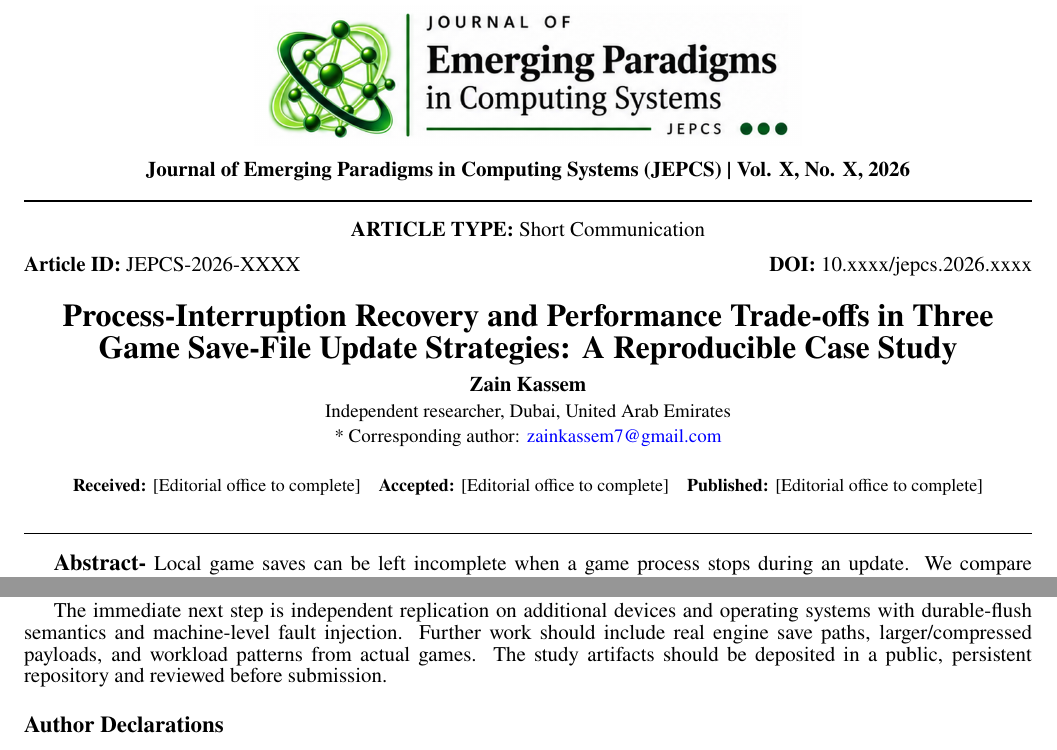
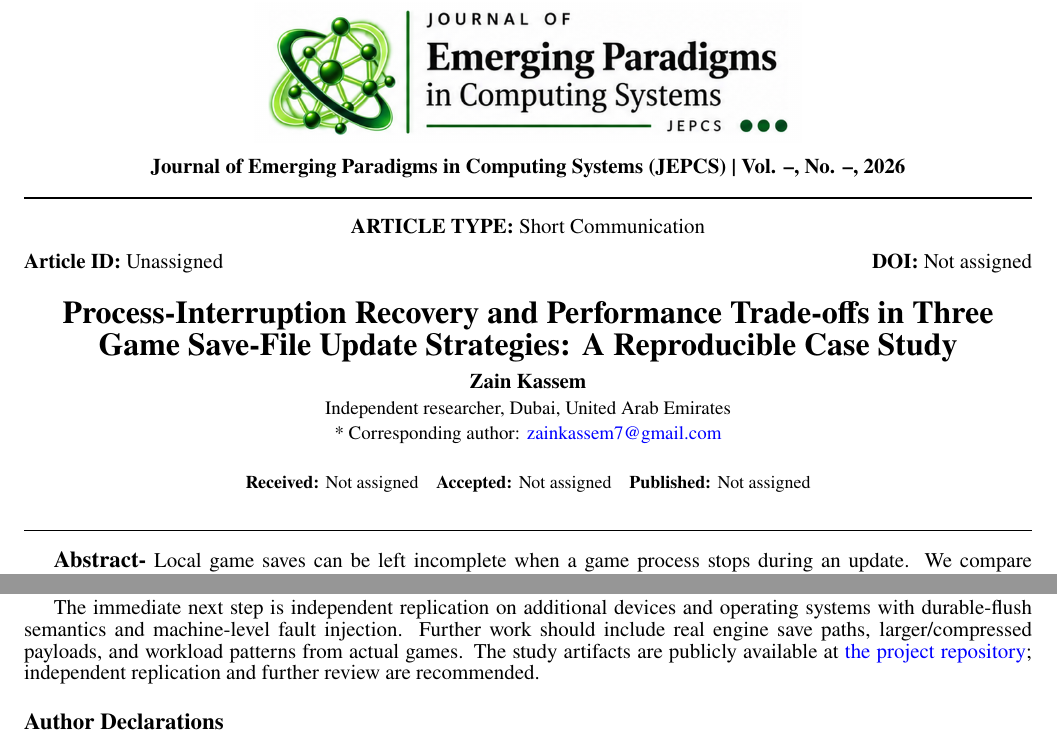
Before and after one commit to zekk01/game-save-study, a LaTeX document (manuscript/main.tex): two parts of pages 1 and 6 of 7, joined at a grey line, cut so that both start at the same text. Compiled offline with pdfLaTeX.

Commit message:
Mark manuscript as unassigned preprint and update availability

```diff
--- a/manuscript/main.tex
+++ b/manuscript/main.tex
@@ -12,19 +12,19 @@
   \fancyfoot[R]{\scriptsize\thepage}
   \renewcommand{\headrulewidth}{0pt}
 }
-\jepcsvolume{X}
-\jepcsnumber{X}
+\jepcsvolume{--}
+\jepcsnumber{--}
 \jepcsyear{2026}
-\jepcsarticleid{JEPCS-2026-XXXX}
-\jepcsdoi{10.xxxx/jepcs.2026.xxxx}
+\jepcsarticleid{Unassigned}
+\jepcsdoi{Not assigned}
 \jepcsarticletype{Short Communication}
 \title{Process-Interruption Recovery and Performance Trade-offs in Three Game Save-File Update Strategies: A Reproducible Case Study}
 \author{Zain Kassem}
 \jepcsaffiliations{Independent researcher, Dubai, United Arab Emirates}
 \jepcscorresponding{zainkassem7@gmail.com}
-\jepcsreceived{[Editorial office to complete]}
-\jepcsaccepted{[Editorial office to complete]}
-\jepcspublished{[Editorial office to complete]}
+\jepcsreceived{Not assigned}
+\jepcsaccepted{Not assigned}
+\jepcspublished{Not assigned}
 
 \begin{document}
 \makejepcstitle
@@ -140,7 +140,7 @@ Several threats limit interpretation. First, both runs used one workstation and
 \section{6. Conclusion and Future Work}
 This case study compared direct overwrite, temporary-file replacement, and two-slot checksummed saves using controlled process termination and a synthetic game-state workload. The .NET study and separate Unity replication showed the same checkpoint-level recovery pattern: direct overwrite temporarily had no valid save after truncation, while the other strategies preserved a prior generation until a new complete state was available. Direct overwrite had the lowest normal-save latency and storage footprint within each run; the two-slot footprint was about 3.5 times the payload in .NET and 2.3 times in Unity. The timing results are specific to separate save volumes and are not a runtime comparison. These are bounded empirical observations, not platform-independent guarantees.
 
-The immediate next step is independent replication on additional devices and operating systems with durable-flush semantics and machine-level fault injection. Further work should include real engine save paths, larger/compressed payloads, and workload patterns from actual games. The study artifacts should be deposited in a public, persistent repository and reviewed before submission.
+The immediate next step is independent replication on additional devices and operating systems with durable-flush semantics and machine-level fault injection. Further work should include real engine save paths, larger/compressed payloads, and workload patterns from actual games. The study artifacts are publicly available at \href{https://github.com/zekk01/game-save-study}{the project repository}; independent replication and further review are recommended.
 
 \section{Author Declarations}
 \jepcsdeclaration{Author Contributions (CRediT)}{Zain Kassem: Conceptualization, Supervision, Validation, Software. ChatGPT is not an author or CRediT contributor; its assistance is disclosed below.}
```
Also changed, not shown: WORKPLAN.md (+4 -4 lines), manuscript/STATUS.md (+1 -1 lines), README.md, manuscript/main.pdf, results/main-run-v1/README.md, manuscript/main.tex (2 more changed lines).
